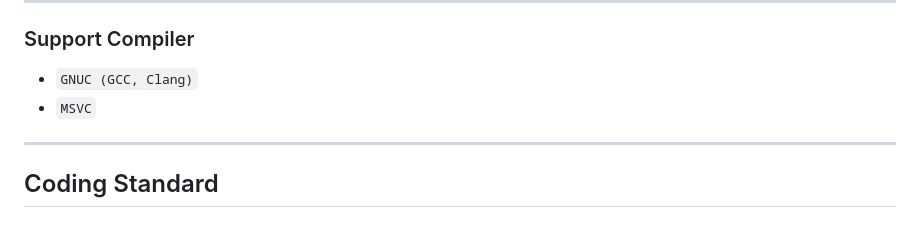
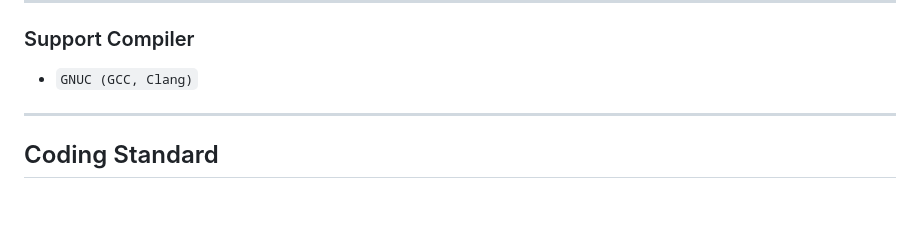
Before and after one commit to Ria9993/IRC_server, a Markdown page: README.md, the part around the change. Rendered like a GitHub page.

Commit message:
Fixed Support Compiler

```diff
--- a/README.md
+++ b/README.md
@@ -8,7 +8,6 @@ IRC server written by C++98 standard
 
 ### Support Compiler
 - `GNUC (GCC, Clang)`
-- `MSVC`
 ***
 
 ## Coding Standard
```
